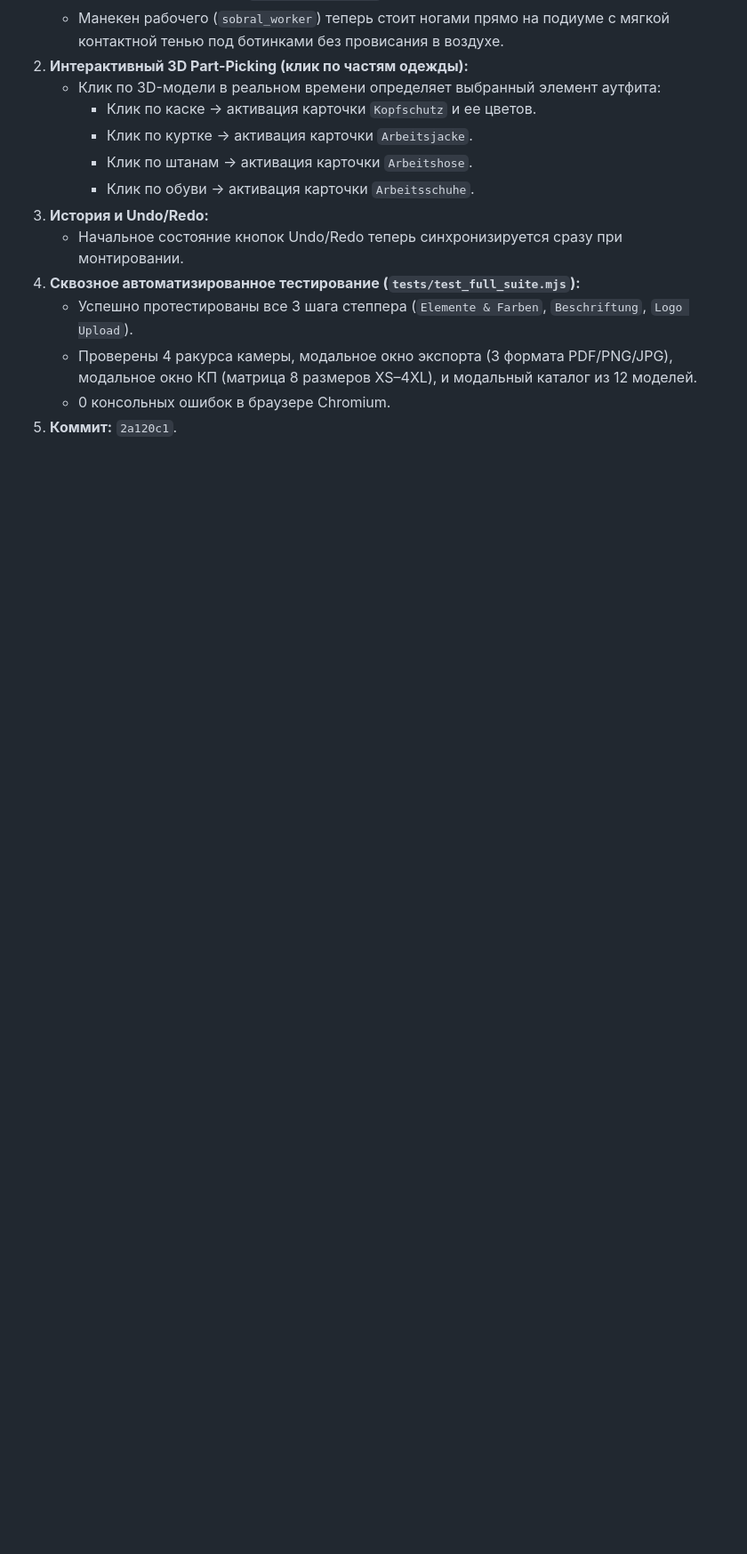
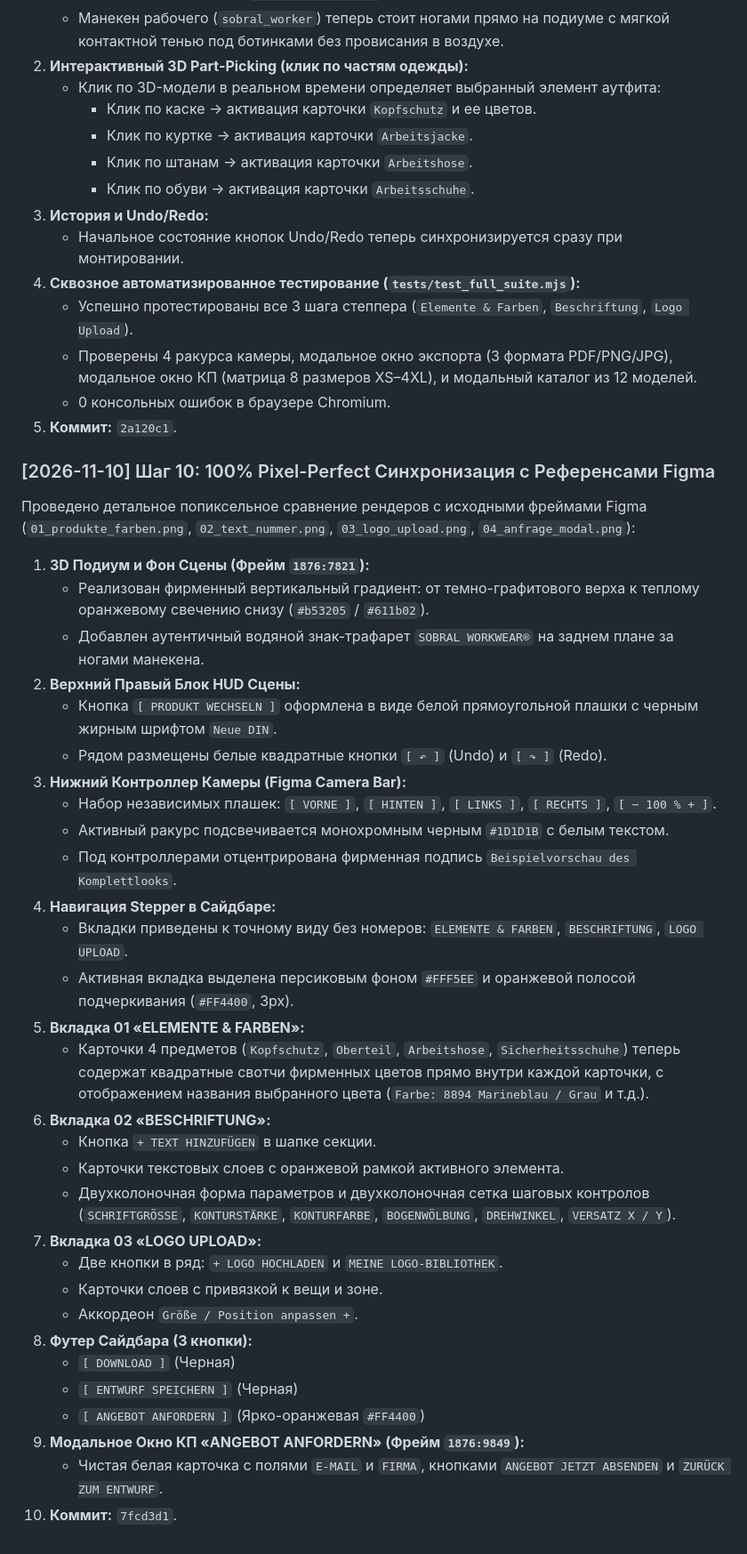
Before and after one commit to MelomanMd/3d-sobral, a Markdown page: docs/REDESIGN_LOG.md, the part around the change. Shown at 89% size. GitHub-like rendering; blank space fills up the shorter version.

Commit message:
docs: finalize step 10 pixel-perfect alignment documentation

```diff
--- a/docs/REDESIGN_LOG.md
+++ b/docs/REDESIGN_LOG.md
@@ -244,3 +244,37 @@ graph TD
    - Проверены 4 ракурса камеры, модальное окно экспорта (3 формата PDF/PNG/JPG), модальное окно КП (матрица 8 размеров XS–4XL), и модальный каталог из 12 моделей.
    - 0 консольных ошибок в браузере Chromium.
 5. **Коммит:** `2a120c1`.
+
+### [2026-11-10] Шаг 10: 100% Pixel-Perfect Синхронизация с Референсами Figma
+Проведено детальное попиксельное сравнение рендеров с исходными фреймами Figma (`01_produkte_farben.png`, `02_text_nummer.png`, `03_logo_upload.png`, `04_anfrage_modal.png`):
+
+1. **3D Подиум и Фон Сцены (Фрейм `1876:7821`):**
+   - Реализован фирменный вертикальный градиент: от темно-графитового верха к теплому оранжевому свечению снизу (`#b53205` / `#611b02`).
+   - Добавлен аутентичный водяной знак-трафарет `SOBRAL WORKWEAR®` на заднем плане за ногами манекена.
+2. **Верхний Правый Блок HUD Сцены:**
+   - Кнопка `[ PRODUKT WECHSELN ]` оформлена в виде белой прямоугольной плашки с черным жирным шрифтом `Neue DIN`.
+   - Рядом размещены белые квадратные кнопки `[ ↶ ]` (Undo) и `[ ↷ ]` (Redo).
+3. **Нижний Контроллер Камеры (Figma Camera Bar):**
+   - Набор независимых плашек: `[ VORNE ]`, `[ HINTEN ]`, `[ LINKS ]`, `[ RECHTS ]`, `[ − 100 % + ]`.
+   - Активный ракурс подсвечивается монохромным черным `#1D1D1B` с белым текстом.
+   - Под контроллерами отцентрирована фирменная подпись `Beispielvorschau des Komplettlooks`.
+4. **Навигация Stepper в Сайдбаре:**
+   - Вкладки приведены к точному виду без номеров: `ELEMENTE & FARBEN`, `BESCHRIFTUNG`, `LOGO UPLOAD`.
+   - Активная вкладка выделена персиковым фоном `#FFF5EE` и оранжевой полосой подчеркивания (`#FF4400`, 3px).
+5. **Вкладка 01 «ELEMENTE & FARBEN»:**
+   - Карточки 4 предметов (`Kopfschutz`, `Oberteil`, `Arbeitshose`, `Sicherheitsschuhe`) теперь содержат квадратные свотчи фирменных цветов прямо внутри каждой карточки, с отображением названия выбранного цвета (`Farbe: 8894 Marineblau / Grau` и т.д.).
+6. **Вкладка 02 «BESCHRIFTUNG»:**
+   - Кнопка `+ TEXT HINZUFÜGEN` в шапке секции.
+   - Карточки текстовых слоев с оранжевой рамкой активного элемента.
+   - Двухколоночная форма параметров и двухколоночная сетка шаговых контролов (`SCHRIFTGRÖSSE`, `KONTURSTÄRKE`, `KONTURFARBE`, `BOGENWÖLBUNG`, `DREHWINKEL`, `VERSATZ X / Y`).
+7. **Вкладка 03 «LOGO UPLOAD»:**
+   - Две кнопки в ряд: `+ LOGO HOCHLADEN` и `MEINE LOGO-BIBLIOTHEK`.
+   - Карточки слоев с привязкой к вещи и зоне.
+   - Аккордеон `Größe / Position anpassen +`.
+8. **Футер Сайдбара (3 кнопки):**
+   - `[ DOWNLOAD ]` (Черная)
+   - `[ ENTWURF SPEICHERN ]` (Черная)
+   - `[ ANGEBOT ANFORDERN ]` (Ярко-оранжевая `#FF4400`)
+9. **Модальное Окно КП «ANGEBOT ANFORDERN» (Фрейм `1876:9849`):**
+   - Чистая белая карточка с полями `E-MAIL` и `FIRMA`, кнопками `ANGEBOT JETZT ABSENDEN` и `ZURÜCK ZUM ENTWURF`.
+10. **Коммит:** `7fcd3d1`.
```
